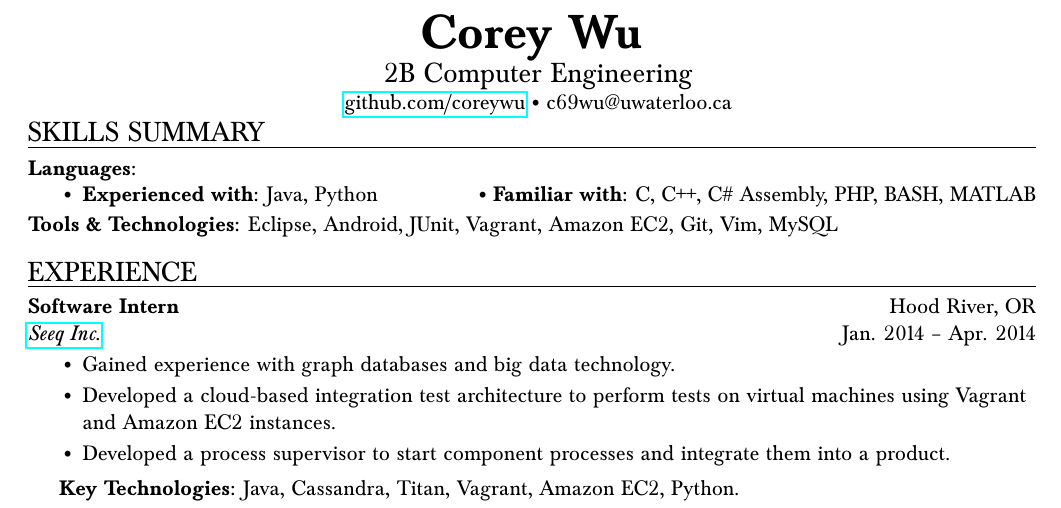
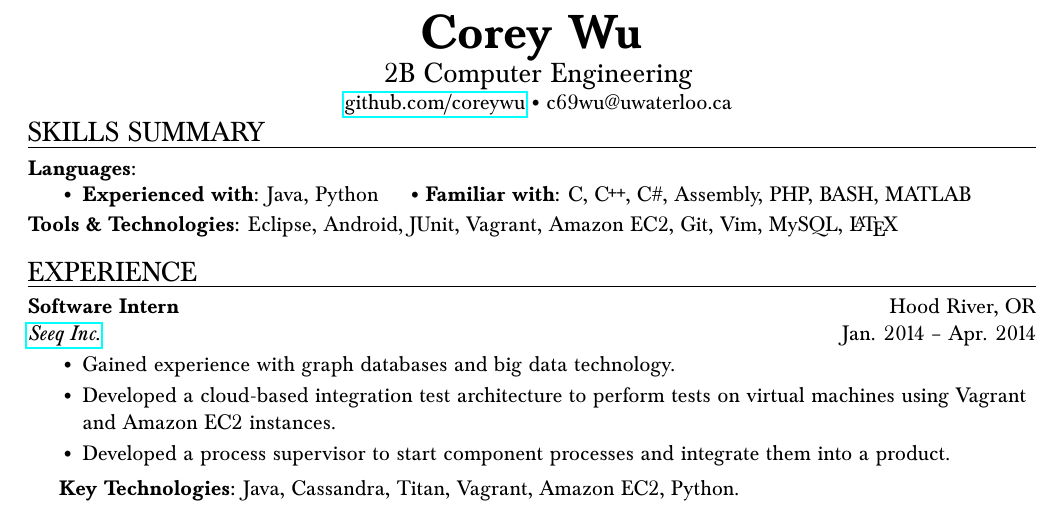
Before and after one commit to coreywu/Corey-LaTeX-Resume, a LaTeX CV (Resume-Corey_Wu.tex): part of the page, cut so that both start at the same text. Compiled offline with pdfLaTeX.

Commit message:
Minor changes to "Familiar with:" section. Renamed pdf; different versions of the resume will now be created to tailor for different jobs.

```diff
--- a/Resume-Corey_Wu.tex
+++ b/Resume-Corey_Wu.tex
@@ -85,6 +85,9 @@
   \end{minipage}
 }
 
+\newcommand{\CPP}
+{C\nolinebreak[4]\hspace{-.05em}\raisebox{.22ex}{\footnotesize\bf ++}}
+
 % This is a resume entry with a header and bullet items
 \newenvironment{resentry}[4]{
   \begin{minipage}{\textwidth}
@@ -111,10 +114,10 @@
 \begin{ressection}{Skills Summary}
 \begin{resentry}{Languages:}{}{}{}{}
 \vspace{-16pt}
-\resitem{\textbf{Experienced with:} Java, Python \ \ \ \ \ \ \ \ \ \ \ \ \ \ \ \textbullet \ \textbf{Familiar with:} C, C++, C\# Assembly, PHP, BASH, MATLAB}
+\resitem{\textbf{Experienced with:} Java, Python \ \ \ \ \textbullet \ \textbf{Familiar with:} C, \CPP, C\#, Assembly, PHP, BASH, MATLAB}
 \vspace{-10pt}
 \end{resentry}
-\textbf{Tools \& Technologies:} Eclipse, Android, JUnit, Vagrant, Amazon EC2, Git, Vim, MySQL
+\textbf{Tools \& Technologies:} Eclipse, Android, JUnit, Vagrant, Amazon EC2, Git, Vim, MySQL, \LaTeX
 \end{ressection}
 \vspace{14pt}
 
```
Also changed, not shown: Resume-Corey_Wu-Android.pdf (added), Resume-Corey_Wu.pdf (deleted).
